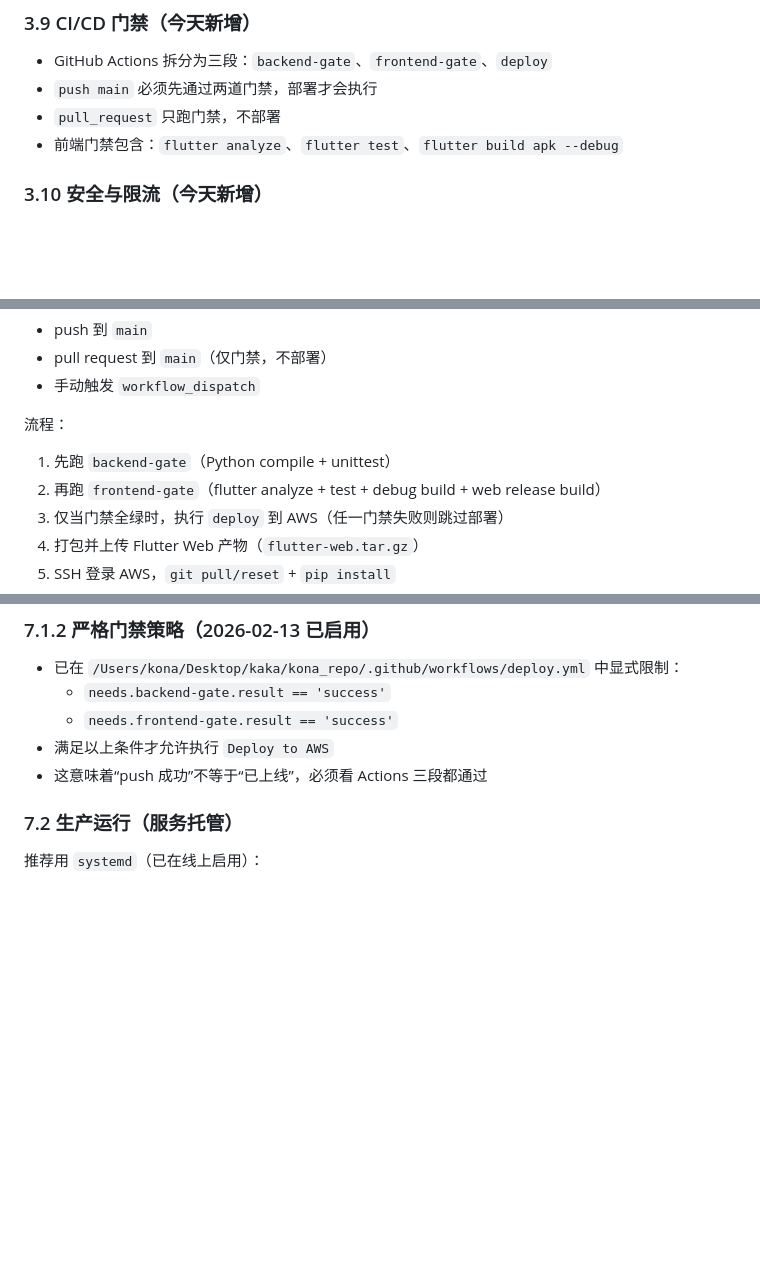
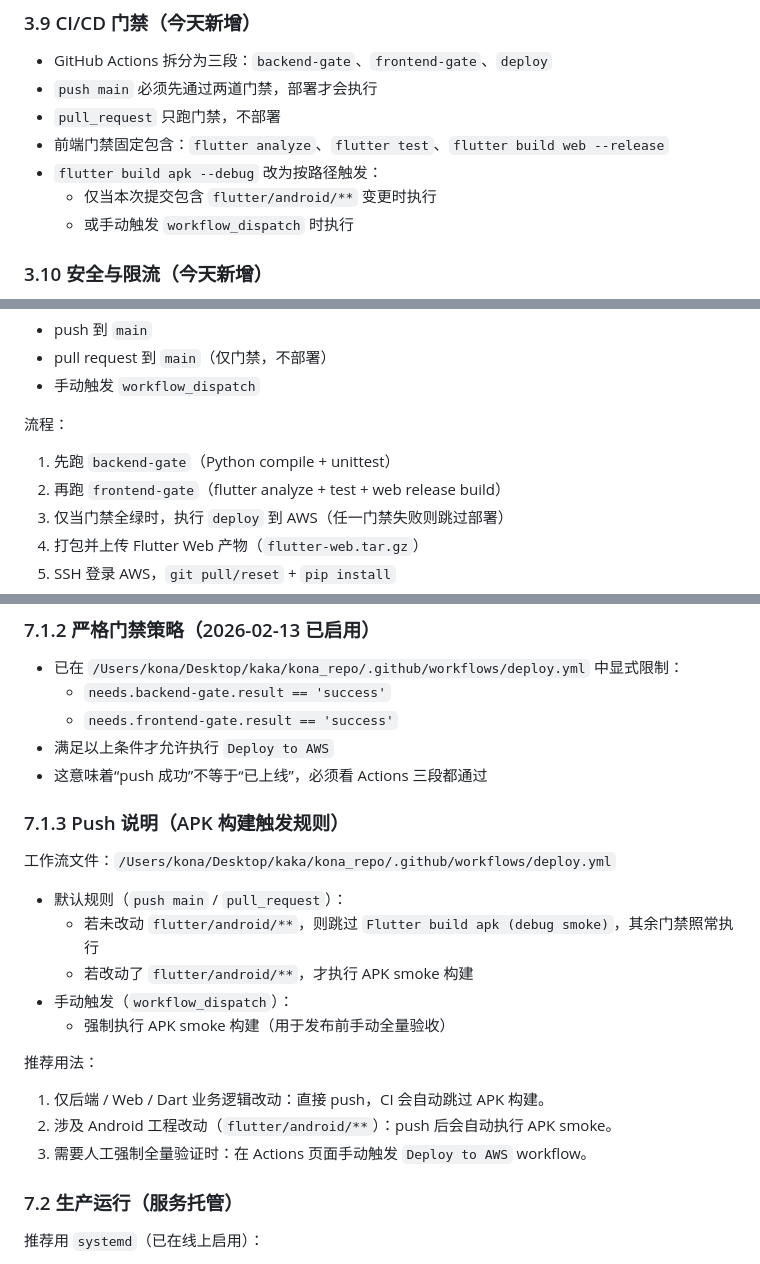
Before and after one commit to konaoo/kona, a Markdown page: README.md, 3 parts joined by grey strips. Rendered like a GitHub page; blank space fills up the shorter version.

Commit message:
docs(readme): clarify apk smoke trigger on push

```diff
--- a/README.md
+++ b/README.md
@@ -140,7 +140,10 @@ kona_repo/
 - GitHub Actions 拆分为三段：`backend-gate`、`frontend-gate`、`deploy`
 - `push main` 必须先通过两道门禁，部署才会执行
 - `pull_request` 只跑门禁，不部署
-- 前端门禁包含：`flutter analyze`、`flutter test`、`flutter build apk --debug`
+- 前端门禁固定包含：`flutter analyze`、`flutter test`、`flutter build web --release`
+- `flutter build apk --debug` 改为按路径触发：
+  - 仅当本次提交包含 `flutter/android/**` 变更时执行
+  - 或手动触发 `workflow_dispatch` 时执行
 
 ### 3.10 安全与限流（今天新增）
 
@@ -364,7 +367,7 @@ python3 app.py
 流程：
 
 1. 先跑 `backend-gate`（Python compile + unittest）
-2. 再跑 `frontend-gate`（flutter analyze + test + debug build + web release build）
+2. 再跑 `frontend-gate`（flutter analyze + test + web release build）
 3. 仅当门禁全绿时，执行 `deploy` 到 AWS（任一门禁失败则跳过部署）
 4. 打包并上传 Flutter Web 产物（`flutter-web.tar.gz`）
 5. SSH 登录 AWS，`git pull/reset` + `pip install`
@@ -407,6 +410,22 @@ python3 app.py
   - `needs.frontend-gate.result == 'success'`
 - 满足以上条件才允许执行 `Deploy to AWS`
 - 这意味着“push 成功”不等于“已上线”，必须看 Actions 三段都通过
+
+### 7.1.3 Push 说明（APK 构建触发规则）
+
+工作流文件：`/Users/kona/Desktop/kaka/kona_repo/.github/workflows/deploy.yml`
+
+- 默认规则（`push main` / `pull_request`）：
+  - 若未改动 `flutter/android/**`，则跳过 `Flutter build apk (debug smoke)`，其余门禁照常执行
+  - 若改动了 `flutter/android/**`，才执行 APK smoke 构建
+- 手动触发（`workflow_dispatch`）：
+  - 强制执行 APK smoke 构建（用于发布前手动全量验收）
+
+推荐用法：
+
+1. 仅后端 / Web / Dart 业务逻辑改动：直接 push，CI 会自动跳过 APK 构建。
+2. 涉及 Android 工程改动（`flutter/android/**`）：push 后会自动执行 APK smoke。
+3. 需要人工强制全量验证时：在 Actions 页面手动触发 `Deploy to AWS` workflow。
 
 ### 7.2 生产运行（服务托管）
 
```
